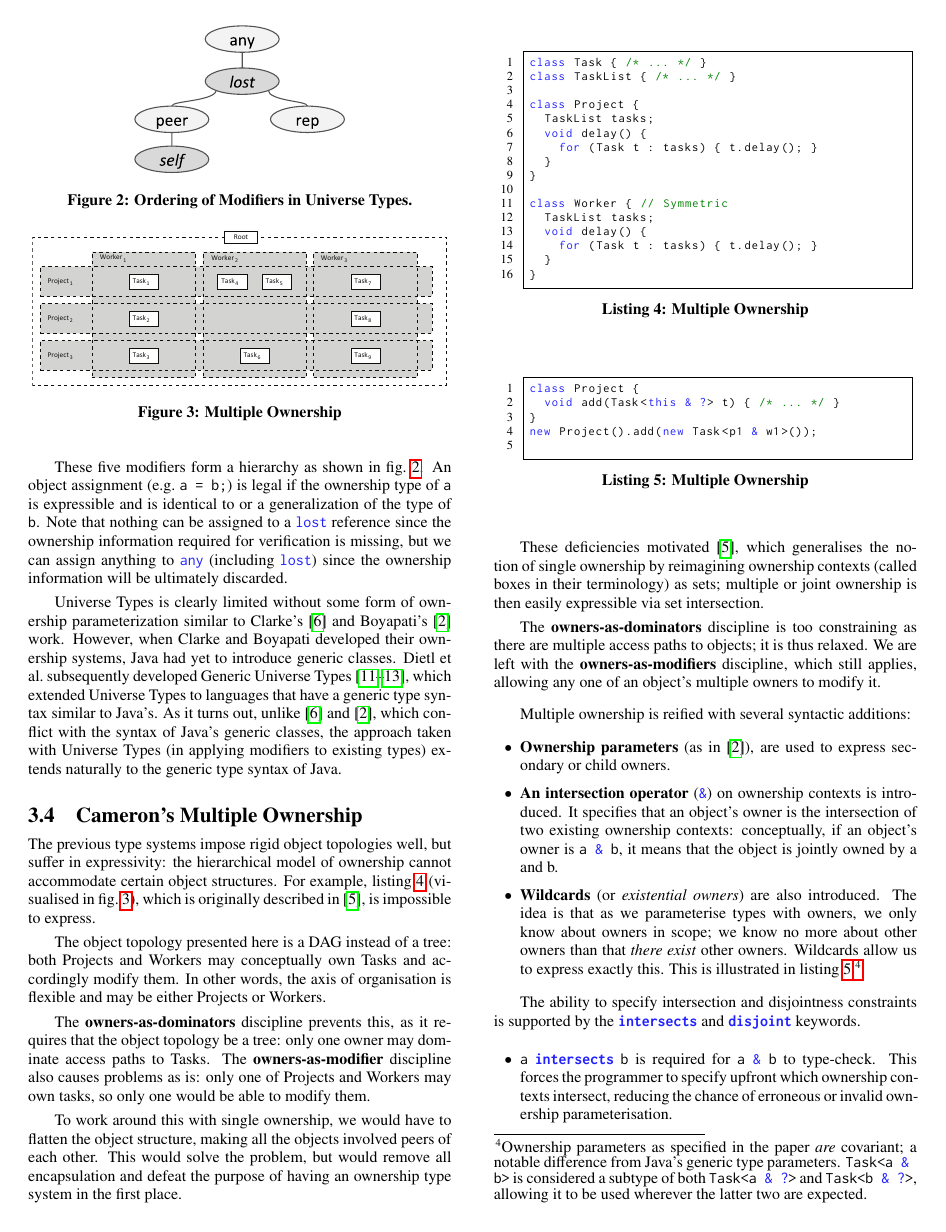
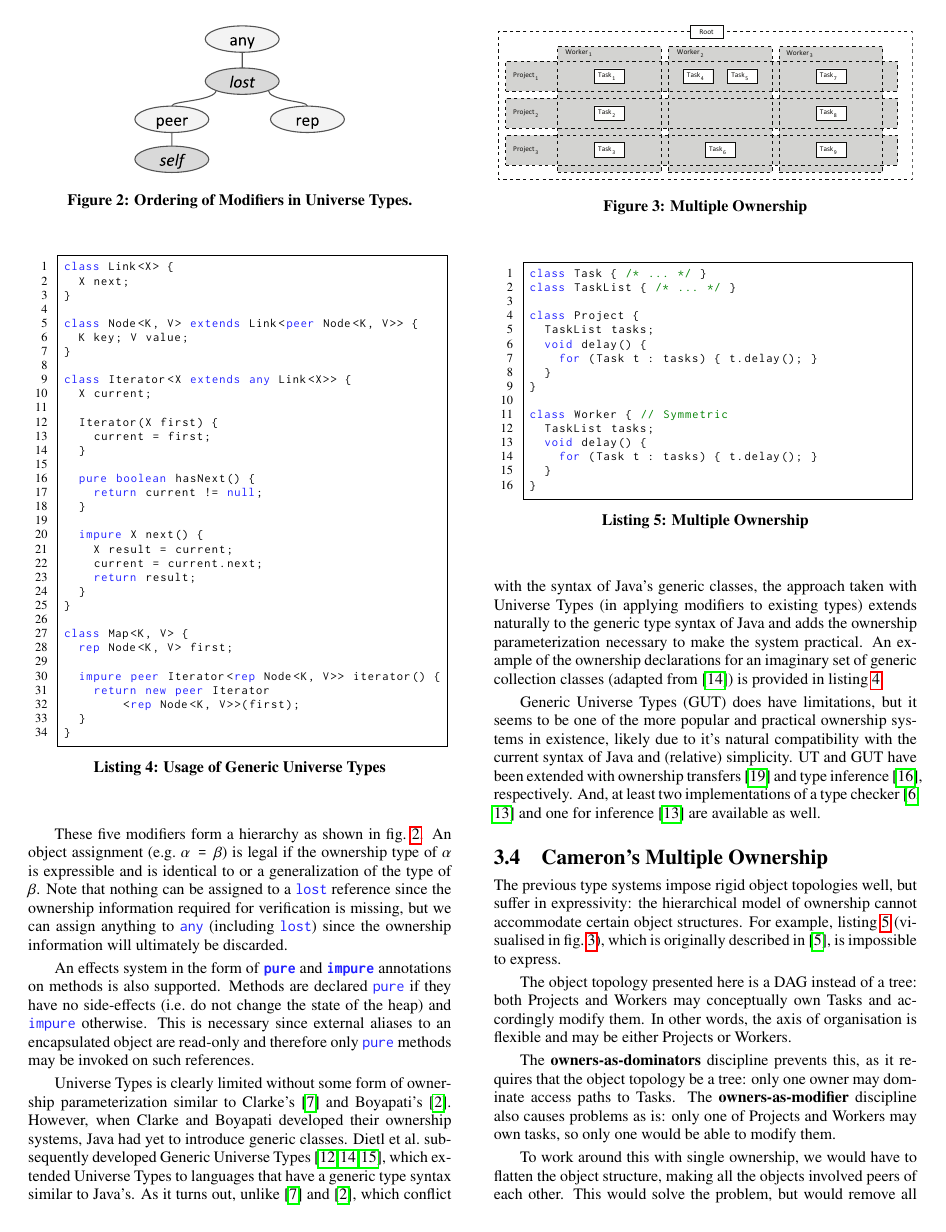
Before and after one commit to darylseah/evalapply, a LaTeX paper (report.tex): page 5 of 7 before the commit and page 5 of 8 after it. Compiled offline with pdfLaTeX.

Commit message:
Completed UT/GUT section

```diff
--- a/report.tex
+++ b/report.tex
@@ -678,16 +678,65 @@ declared \lstinline|any.rep| would result in \lstinline|lost| because
 its parent object is not available.
 
 These five modifiers form a hierarchy as shown in \cref{fig:ut-modifiers}. An
-object assignment (e.g.\ \lstinline|a = b;|) is legal if the ownership type of
-\lstinline|a| is expressible and is identical to or a generalization of the
-type of \lstinline|b|. Note that nothing can be assigned to a \lstinline|lost|
-reference since the ownership information required for verification is missing,
-but we can assign anything to \lstinline|any| (including \lstinline|lost|)
-since the ownership information will be ultimately discarded.
+object assignment (e.g.\ $\alpha$\lstinline| = |$\beta$) is legal if the
+ownership type of $\alpha$ is expressible and is identical to or a
+generalization of the type of $\beta$. Note that nothing can be assigned to a
+\lstinline|lost| reference since the ownership information required for
+verification is missing, but we can assign anything to \lstinline|any|
+(including \lstinline|lost|) since the ownership information will ultimately be
+discarded.
+
+An effects system in the form of \textbf{\lstinline|pure|} and
+\textbf{\lstinline|impure|} annotations on methods is also supported. Methods
+are declared \lstinline|pure| if they have no side-effects (i.e.\ do not change
+the state of the heap) and \lstinline|impure| otherwise. This is necessary
+since external aliases to an encapsulated object are read-only and therefore
+only \lstinline|pure| methods may be invoked on such references.
+
+\begin{lstlisting}[
+	float, floatplacement=t,
+	caption={Usage of Generic Universe Types},
+	label=code:usage_gut
+]
+class Link<X> {
+	X next;
+}
+
+class Node<K, V> extends Link<peer Node<K, V>> {
+	K key; V value;
+}
+
+class Iterator<X extends any Link<X>> {
+	X current;
+
+	Iterator(X first) {
+		current = first;
+	}
+
+	pure boolean hasNext() {
+		return current != null;
+	}
+
+	impure X next() {
+		X result = current;
+		current = current.next;
+		return result;
+	}
+}
+
+class Map<K, V> {
+	rep Node<K, V> first;
+
+	impure peer Iterator<rep Node<K, V>> iterator() {
+		return new peer Iterator
+				<rep Node<K, V>>(first);
+	}
+}
+\end{lstlisting}
 
 Universe Types is clearly limited without some form of ownership
 parameterization similar to Clarke's~\cite{clarke03ownership} and
-Boyapati's~\cite{boyapati04safejava} work. However, when Clarke and Boyapati
+Boyapati's~\cite{boyapati04safejava}. However, when Clarke and Boyapati
 developed their ownership systems, Java had yet to introduce generic classes.
 Dietl et al.\ subsequently developed Generic Universe
 Types~\cite{dietl07gut,dietl09gut,dietl11gut}, which extended Universe Types to
@@ -695,14 +744,19 @@ languages that have a generic type syntax similar to Java's. As it turns out,
 unlike~\cite{clarke03ownership} and~\cite{boyapati04safejava}, which conflict
 with the syntax of Java's generic classes, the approach taken with Universe
 Types (in applying modifiers to existing types) extends naturally to the
-generic type syntax of Java.
+generic type syntax of Java and adds the ownership parameterization necessary
+to make the system practical. An example of the ownership declarations for an
+imaginary set of generic collection classes (adapted from~\cite{dietl07gut}) is
+provided in \cref{code:usage_gut}.
 
-% example of generic syntax
-
-% quite popular. relatively easy to understand. not that limited in expressibility. many implementations
-
-
-%Generic Universe Types~\cite{dietl11gut}&
+Generic Universe Types (GUT) does have limitations, but it seems to be one of
+the more popular and practical ownership systems in existence, likely due to
+it's natural compatibility with the current syntax of Java and (relative)
+simplicity. UT and GUT have been extended with ownership
+transfers~\cite{muller07transfer} and type inference~\cite{dietl11inference},
+respectively. And, at least two implementations of a type
+checker~\cite{cameron10gut,dietl14checker} and one for
+inference~\cite{dietl14checker} are available as well.
 
 %
 % Vanilla Universe Types requires runtime checking without parameterization. An
```
Also changed, not shown: report.tex (14 more changed lines).
